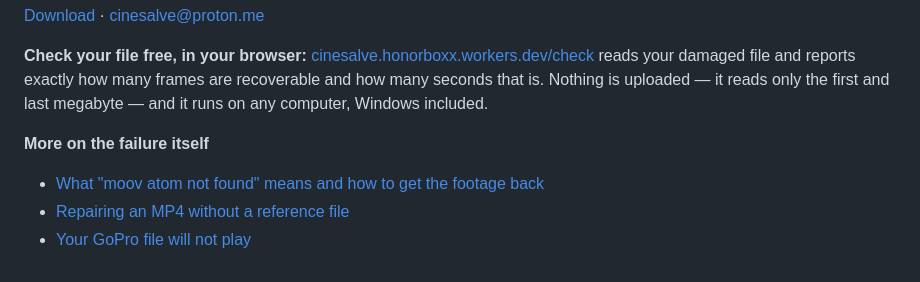
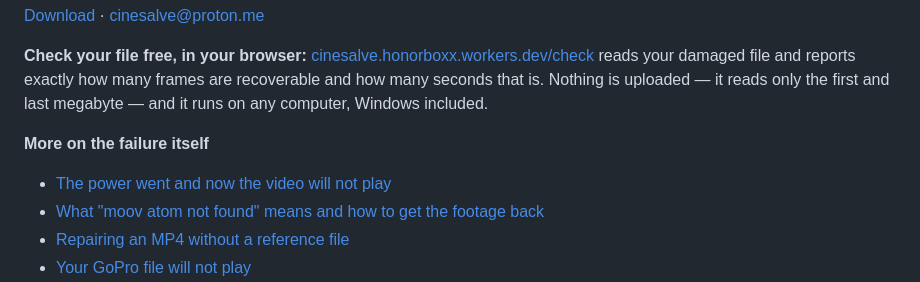
Before and after one commit to LucideLarp/cinesalve, a Markdown page: README.md, the part around the change. GitHub-like rendering.

```diff
--- a/README.md
+++ b/README.md
@@ -29,6 +29,7 @@ megabyte — and it runs on any computer, Windows included.
 
 **More on the failure itself**
 
+- [The power went and now the video will not play](docs/video-wont-play-after-power-loss.md)
 - [What "moov atom not found" means and how to get the footage back](docs/moov-atom-not-found.md)
 - [Repairing an MP4 without a reference file](docs/repair-mp4-without-reference-file.md)
 - [Your GoPro file will not play](docs/gopro-video-wont-play.md)
```
Also changed, not shown: docs/video-wont-play-after-power-loss.md (added, +133 -0 lines).
